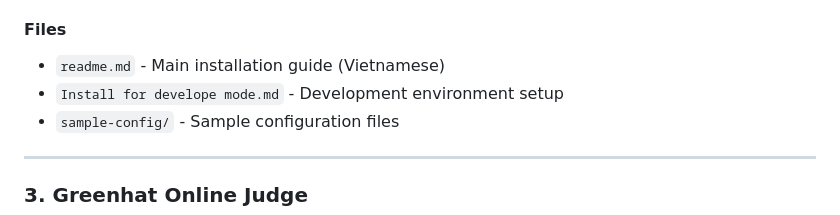
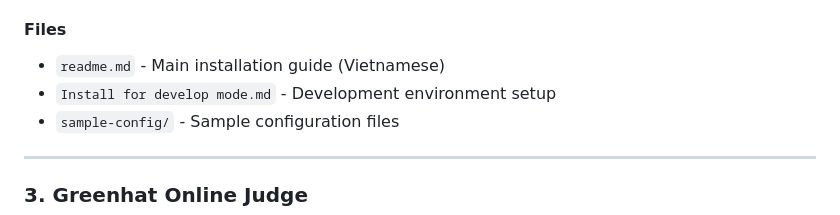
Before and after one commit to gelleor/skills-getting-started-with-github-copilot3, a Markdown page: DeploymentTools_Summary.md, the part around the change. Drawn GitHub-style.

Commit message:
Fix typo: develope -> develop
Co-authored-by: gelleor <3491453+gelleor@users.noreply.github.com>

```diff
--- a/DeploymentTools_Summary.md
+++ b/DeploymentTools_Summary.md
@@ -83,7 +83,7 @@ A comprehensive Docker-based deployment system for VNOJ, featuring detailed Viet
 
 #### Files
 - `readme.md` - Main installation guide (Vietnamese)
-- `Install for develope mode.md` - Development environment setup
+- `Install for develop mode.md` - Development environment setup
 - `sample-config/` - Sample configuration files
 
 ---
```
